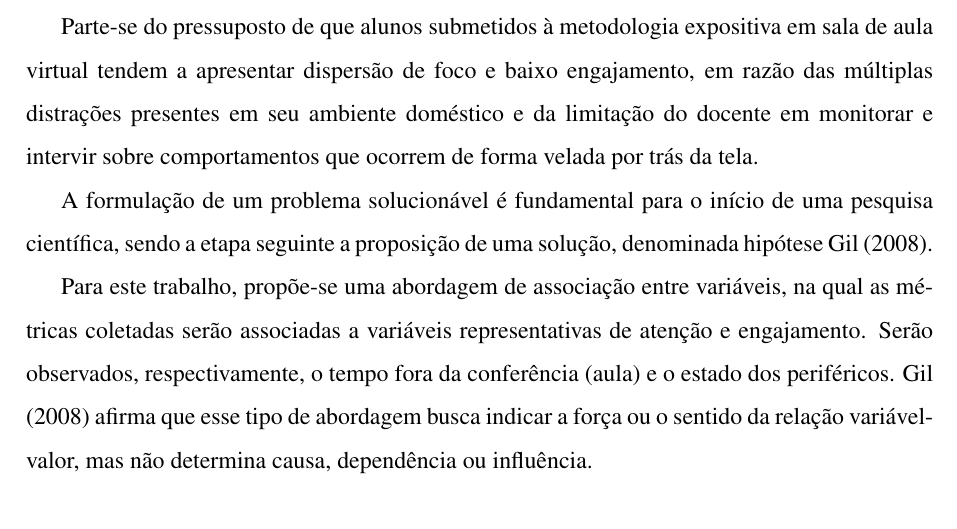
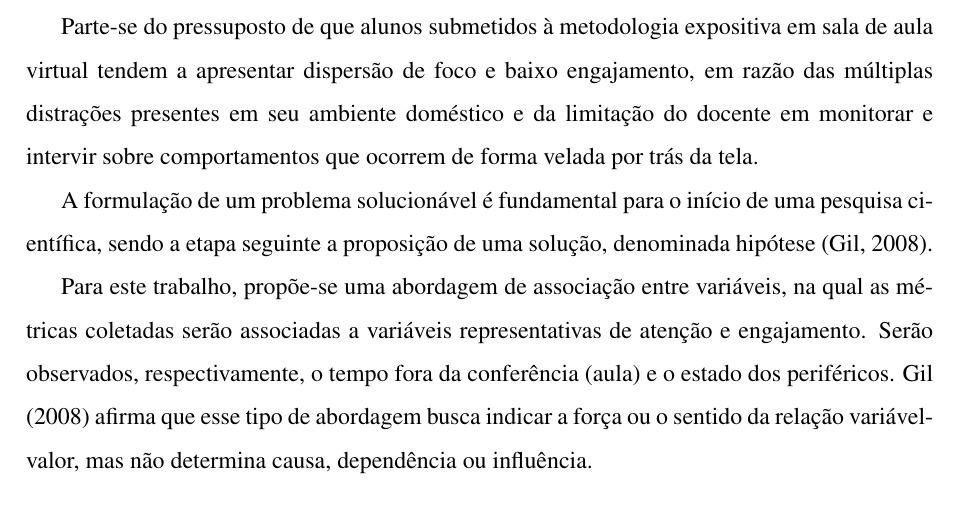
Before and after one commit to Manoel-Mieiro/tcc, a LaTeX thesis (main.tex, which reads chapters/introduction/assumption.tex): part of page 18 of 85, cut so that both start at the same text. Compiled offline with pdfLaTeX.

Commit message:
fix: ajustnado citações em assumption.tex. Issue #109

```diff
--- a/chapters/introduction/assumption.tex
+++ b/chapters/introduction/assumption.tex
@@ -1,6 +1,6 @@
 \section{Proposta de Investigação}
 Parte-se do pressuposto de que alunos submetidos à metodologia expositiva em sala de aula virtual tendem a apresentar dispersão de foco e baixo engajamento, em razão das múltiplas distrações presentes em seu ambiente doméstico e da limitação do docente em monitorar e intervir sobre comportamentos que ocorrem de forma velada por trás da tela.
 
-A formulação de um problema solucionável é fundamental para o início de uma pesquisa científica, sendo a etapa seguinte a proposição de uma solução, denominada hipótese \cite{gilComoElaborarProjetos2008a}.
+A formulação de um problema solucionável é fundamental para o início de uma pesquisa científica, sendo a etapa seguinte a proposição de uma solução, denominada hipótese \citep{gilComoElaborarProjetos2008a}.
 
-Para este trabalho, propõe-se uma abordagem de associação entre variáveis, na qual as métricas coletadas serão associadas a variáveis representativas de atenção e engajamento. Serão observados, respectivamente, o tempo fora da conferência (aula) e o estado dos periféricos. \cite{gilComoElaborarProjetos2008a} afirma que esse tipo de abordagem busca indicar a força ou o sentido da relação variável-valor, mas não determina causa, dependência ou influência.
+Para este trabalho, propõe-se uma abordagem de associação entre variáveis, na qual as métricas coletadas serão associadas a variáveis representativas de atenção e engajamento. Serão observados, respectivamente, o tempo fora da conferência (aula) e o estado dos periféricos. \citet{gilComoElaborarProjetos2008a} afirma que esse tipo de abordagem busca indicar a força ou o sentido da relação variável-valor, mas não determina causa, dependência ou influência.
```
